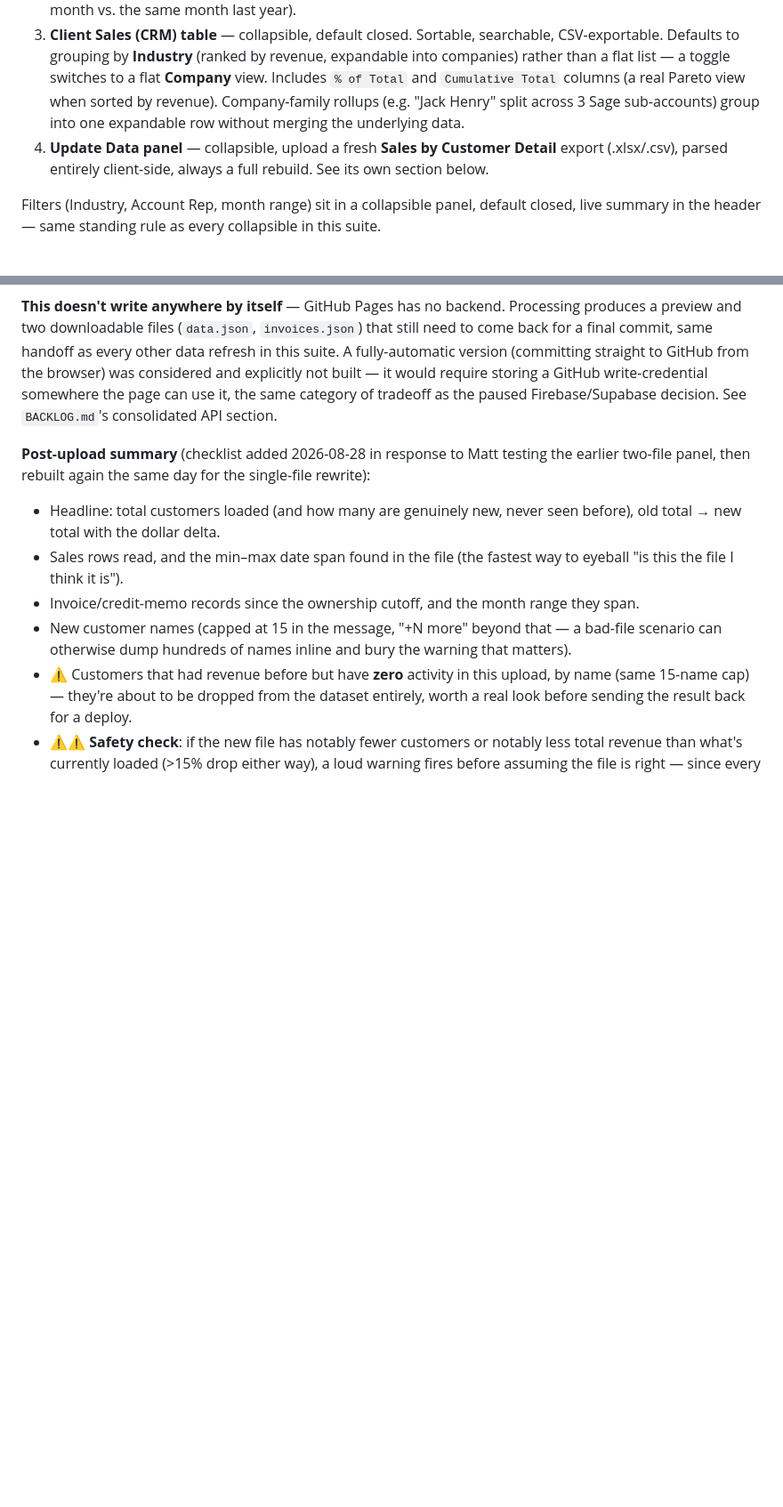
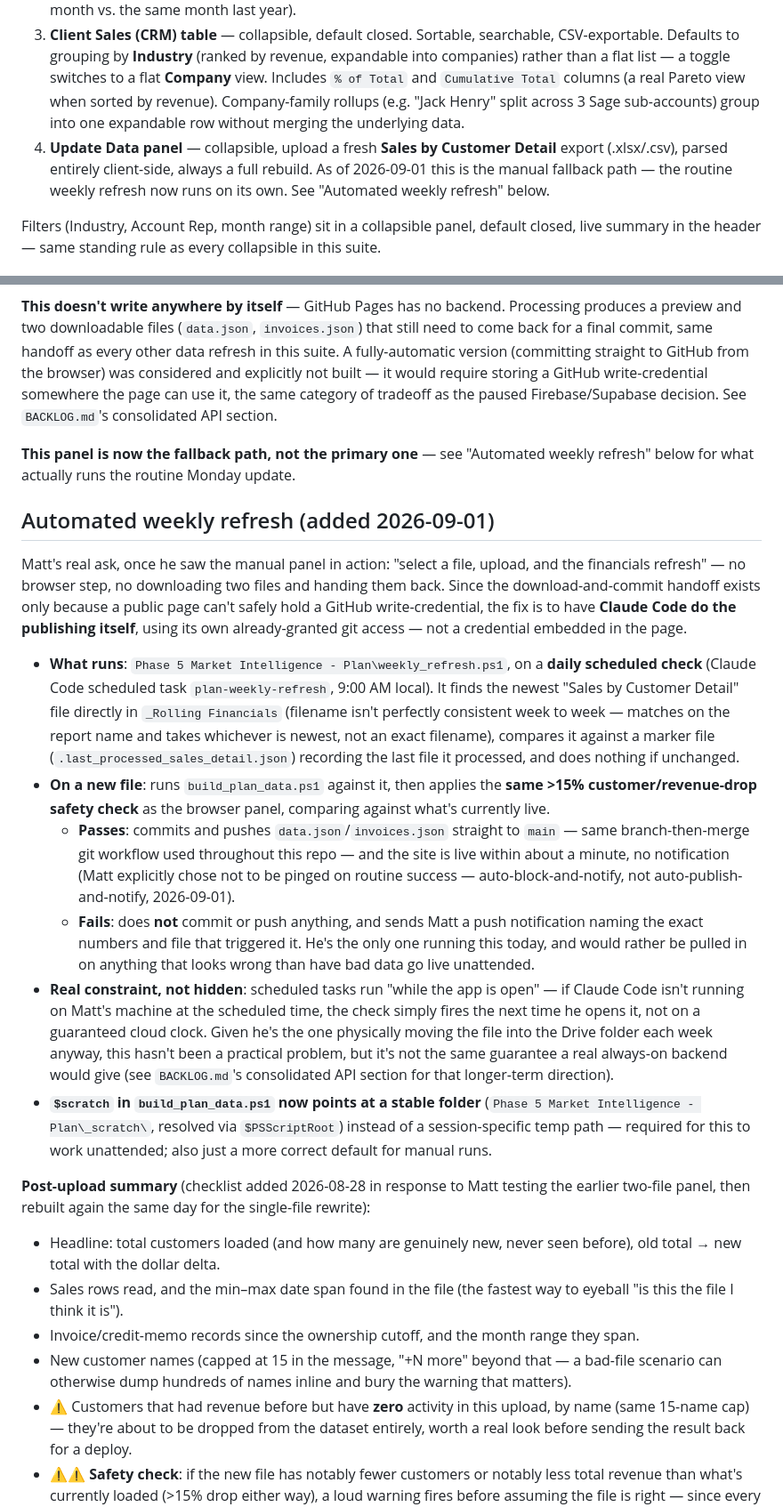
Before and after one commit to j3yarbr/embassy-market-intelligence-plan, a Markdown page: docs/PLAN.md, 2 parts joined by grey strips. Shown at 89% size. Drawn GitHub-style; blank space fills up the shorter version.

Commit message:
Docs: document the automated weekly refresh (Update Data panel is now the fallback)
Matt asked for a true "select a file, upload, financials refresh" flow
after seeing the browser panel's download-and-handback step in
practice. Built as a daily scheduled check (Claude Code task
plan-weekly-refresh) that watches _Rolling Financials for a new Sales
by Customer Detail file, runs the pipeline, and either pushes the
result live or blocks and sends a push notification if customer count
or revenue dropped more than 15% -- Matt's explicit choice
(auto-block-and-notify, not auto-publish-and-notify).

```diff
--- a/docs/PLAN.md
+++ b/docs/PLAN.md
@@ -11,7 +11,7 @@ A single-page dashboard (`site/plan/index.html`) with four parts:
 1. **KPI strip** — Revenue in Range, Clients with Revenue, Avg Revenue/Client, Month-to-Month Delta, YoY Change. All reactive to the filters below.
 2. **Month-to-Month Revenue chart** — single-hue bar chart, hover tooltips, plus a collapsible "Monthly figures" table with a YoY column and a click-to-expand company breakdown per month (who ordered that month vs. the same month last year).
 3. **Client Sales (CRM) table** — collapsible, default closed. Sortable, searchable, CSV-exportable. Defaults to grouping by **Industry** (ranked by revenue, expandable into companies) rather than a flat list — a toggle switches to a flat **Company** view. Includes `% of Total` and `Cumulative Total` columns (a real Pareto view when sorted by revenue). Company-family rollups (e.g. "Jack Henry" split across 3 Sage sub-accounts) group into one expandable row without merging the underlying data.
-4. **Update Data panel** — collapsible, upload a fresh **Sales by Customer Detail** export (.xlsx/.csv), parsed entirely client-side, always a full rebuild. See its own section below.
+4. **Update Data panel** — collapsible, upload a fresh **Sales by Customer Detail** export (.xlsx/.csv), parsed entirely client-side, always a full rebuild. As of 2026-09-01 this is the manual fallback path — the routine weekly refresh now runs on its own. See "Automated weekly refresh" below.
 
 Filters (Industry, Account Rep, month range) sit in a collapsible panel, default closed, live summary in the header — same standing rule as every collapsible in this suite.
 
@@ -113,6 +113,19 @@ Since the report is always "All Dates," every upload is a **full rebuild**, not
 
 **This doesn't write anywhere by itself** — GitHub Pages has no backend. Processing produces a preview and two downloadable files (`data.json`, `invoices.json`) that still need to come back for a final commit, same handoff as every other data refresh in this suite. A fully-automatic version (committing straight to GitHub from the browser) was considered and explicitly not built — it would require storing a GitHub write-credential somewhere the page can use it, the same category of tradeoff as the paused Firebase/Supabase decision. See `BACKLOG.md`'s consolidated API section.
 
+**This panel is now the fallback path, not the primary one** — see "Automated weekly refresh" below for what actually runs the routine Monday update.
+
+## Automated weekly refresh (added 2026-09-01)
+
+Matt's real ask, once he saw the manual panel in action: "select a file, upload, and the financials refresh" — no browser step, no downloading two files and handing them back. Since the download-and-commit handoff exists only because a public page can't safely hold a GitHub write-credential, the fix is to have **Claude Code do the publishing itself**, using its own already-granted git access — not a credential embedded in the page.
+
+- **What runs**: `Phase 5 Market Intelligence - Plan\weekly_refresh.ps1`, on a **daily scheduled check** (Claude Code scheduled task `plan-weekly-refresh`, 9:00 AM local). It finds the newest "Sales by Customer Detail" file directly in `_Rolling Financials` (filename isn't perfectly consistent week to week — matches on the report name and takes whichever is newest, not an exact filename), compares it against a marker file (`.last_processed_sales_detail.json`) recording the last file it processed, and does nothing if unchanged.
+- **On a new file**: runs `build_plan_data.ps1` against it, then applies the **same >15% customer/revenue-drop safety check** as the browser panel, comparing against what's currently live.
+  - **Passes**: commits and pushes `data.json`/`invoices.json` straight to `main` — same branch-then-merge git workflow used throughout this repo — and the site is live within about a minute, no notification (Matt explicitly chose not to be pinged on routine success — auto-block-and-notify, not auto-publish-and-notify, 2026-09-01).
+  - **Fails**: does **not** commit or push anything, and sends Matt a push notification naming the exact numbers and file that triggered it. He's the only one running this today, and would rather be pulled in on anything that looks wrong than have bad data go live unattended.
+- **Real constraint, not hidden**: scheduled tasks run "while the app is open" — if Claude Code isn't running on Matt's machine at the scheduled time, the check simply fires the next time he opens it, not on a guaranteed cloud clock. Given he's the one physically moving the file into the Drive folder each week anyway, this hasn't been a practical problem, but it's not the same guarantee a real always-on backend would give (see `BACKLOG.md`'s consolidated API section for that longer-term direction).
+- **`$scratch` in `build_plan_data.ps1` now points at a stable folder** (`Phase 5 Market Intelligence - Plan\_scratch\`, resolved via `$PSScriptRoot`) instead of a session-specific temp path — required for this to work unattended; also just a more correct default for manual runs.
+
 **Post-upload summary** (checklist added 2026-08-28 in response to Matt testing the earlier two-file panel, then rebuilt again the same day for the single-file rewrite):
 - Headline: total customers loaded (and how many are genuinely new, never seen before), old total → new total with the dollar delta.
 - Sales rows read, and the min–max date span found in the file (the fastest way to eyeball "is this the file I think it is").
```
Also changed, not shown: other parts of docs/PLAN.md (+1 -1 lines).
